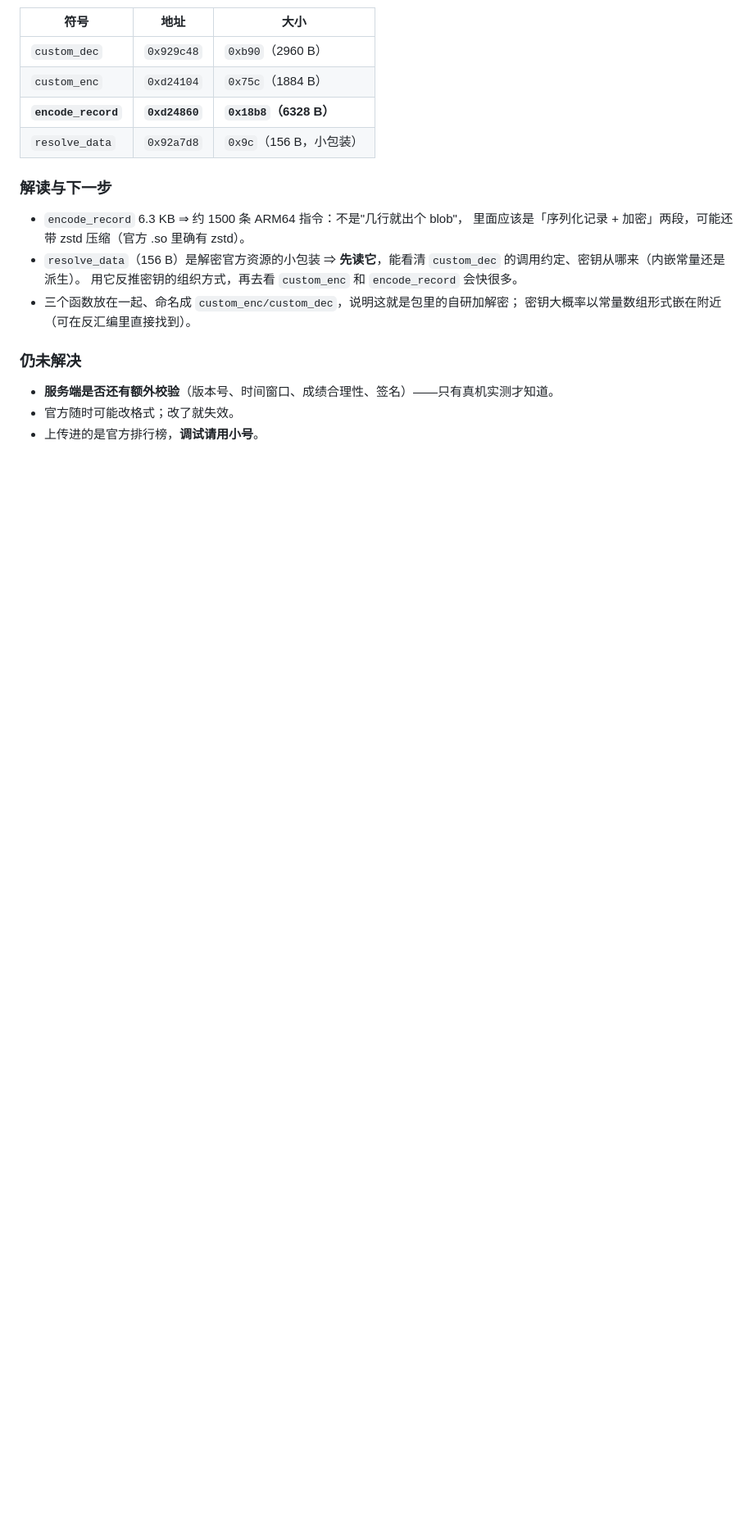
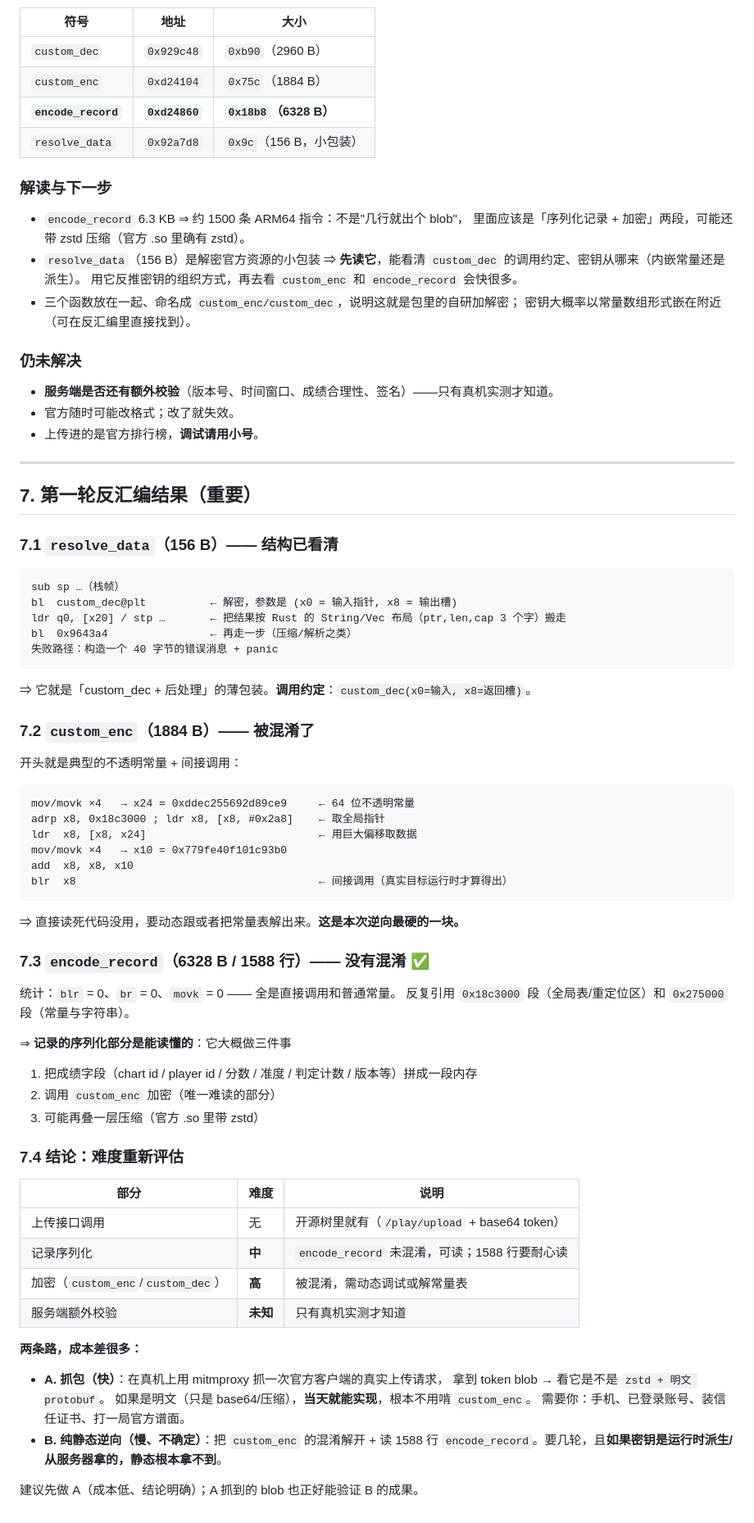
Before and after one commit to PhiCraft/phira-mod, a Markdown page: docs/上传成绩逆向笔记.md, the part around the change. Shown at 82% size. Drawn GitHub-style; blank space fills up the shorter version.

Commit message:
﻿docs: 上传逆向第一轮结果 —— encode_record 未混淆，custom_enc 被混淆
反汇编发现：
- resolve_data(156B) 是 custom_dec 的薄包装，调用约定已看清：custom_dec(x0=输入, x8=返回槽)
- custom_enc(1884B) **被混淆**：不透明 64 位常量 + 巨大偏移取数 + blr 间接调用
- encode_record(6328B/1588 行) **未混淆**（blr=0, br=0, movk=0），是普通 ARM64，序列化逻辑可读

难度重估：接口无需逆向；序列化中等（可读）；加密是硬骨头；服务端校验未知。
建议优先走"真机抓包"这条路（成本低、结论明确），静态逆向作为验证手段。

````diff
--- a/docs/上传成绩逆向笔记.md
+++ b/docs/上传成绩逆向笔记.md
@@ -118,3 +118,62 @@ $od = 'E:\tools\android-sdk\ndk\28.2.13676358\toolchains\llvm\prebuilt\windows-x
 - **服务端是否还有额外校验**（版本号、时间窗口、成绩合理性、签名）——只有真机实测才知道。
 - 官方随时可能改格式；改了就失效。
 - 上传进的是官方排行榜，**调试请用小号**。
+
+---
+
+## 7. 第一轮反汇编结果（重要）
+
+### 7.1 `resolve_data`（156 B）—— 结构已看清
+
+```
+sub sp …（栈帧）
+bl  custom_dec@plt          ← 解密，参数是 (x0 = 输入指针, x8 = 输出槽)
+ldr q0, [x20] / stp …       ← 把结果按 Rust 的 String/Vec 布局（ptr,len,cap 3 个字）搬走
+bl  0x9643a4                ← 再走一步（压缩/解析之类）
+失败路径：构造一个 40 字节的错误消息 + panic
+```
+⇒ 它就是「custom_dec + 后处理」的薄包装。**调用约定**：`custom_dec(x0=输入, x8=返回槽)`。
+
+### 7.2 `custom_enc`（1884 B）—— **被混淆了**
+
+开头就是典型的不透明常量 + 间接调用：
+
+```asm
+mov/movk ×4   → x24 = 0xddec255692d89ce9     ← 64 位不透明常量
+adrp x8, 0x18c3000 ; ldr x8, [x8, #0x2a8]    ← 取全局指针
+ldr  x8, [x8, x24]                           ← 用巨大偏移取数据
+mov/movk ×4   → x10 = 0x779fe40f101c93b0
+add  x8, x8, x10
+blr  x8                                      ← 间接调用（真实目标运行时才算得出）
+```
+⇒ 直接读死代码没用，要动态跟或者把常量表解出来。**这是本次逆向最硬的一块。**
+
+### 7.3 `encode_record`（6328 B / 1588 行）—— **没有混淆** ✅
+
+统计：`blr` = 0、`br` = 0、`movk` = 0 —— 全是直接调用和普通常量。
+反复引用 `0x18c3000` 段（全局表/重定位区）和 `0x275000` 段（常量与字符串）。
+
+⇒ **记录的序列化部分是能读懂的**：它大概做三件事
+1. 把成绩字段（chart id / player id / 分数 / 准度 / 判定计数 / 版本等）拼成一段内存
+2. 调用 `custom_enc` 加密（唯一难读的部分）
+3. 可能再叠一层压缩（官方 .so 里带 zstd）
+
+### 7.4 结论：难度重新评估
+
+| 部分 | 难度 | 说明 |
+|---|---|---|
+| 上传接口调用 | 无 | 开源树里就有（`/play/upload` + base64 token）|
+| 记录序列化 | **中** | `encode_record` 未混淆，可读；1588 行要耐心读 |
+| 加密（`custom_enc`/`custom_dec`） | **高** | 被混淆，需动态调试或解常量表 |
+| 服务端额外校验 | **未知** | 只有真机实测才知道 |
+
+**两条路，成本差很多：**
+
+- **A. 抓包（快）**：在真机上用 mitmproxy 抓一次官方客户端的真实上传请求，
+  拿到 token blob → 看它是不是 `zstd + 明文 protobuf`。
+  如果是明文（只是 base64/压缩），**当天就能实现**，根本不用啃 `custom_enc`。
+  需要你：手机、已登录账号、装信任证书、打一局官方谱面。
+- **B. 纯静态逆向（慢、不确定）**：把 `custom_enc` 的混淆解开 + 读 1588 行
+  `encode_record`。要几轮，且**如果密钥是运行时派生/从服务器拿的，静态根本拿不到**。
+
+建议先做 A（成本低、结论明确）；A 抓到的 blob 也正好能验证 B 的成果。
````
